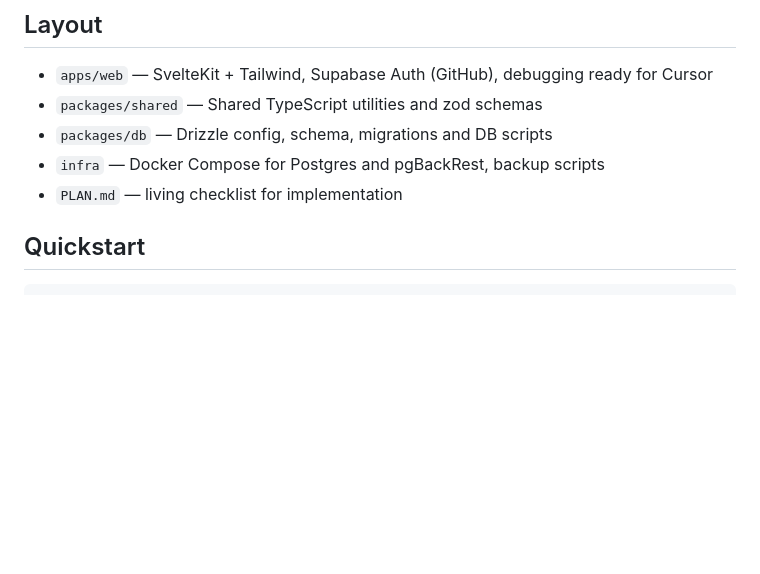
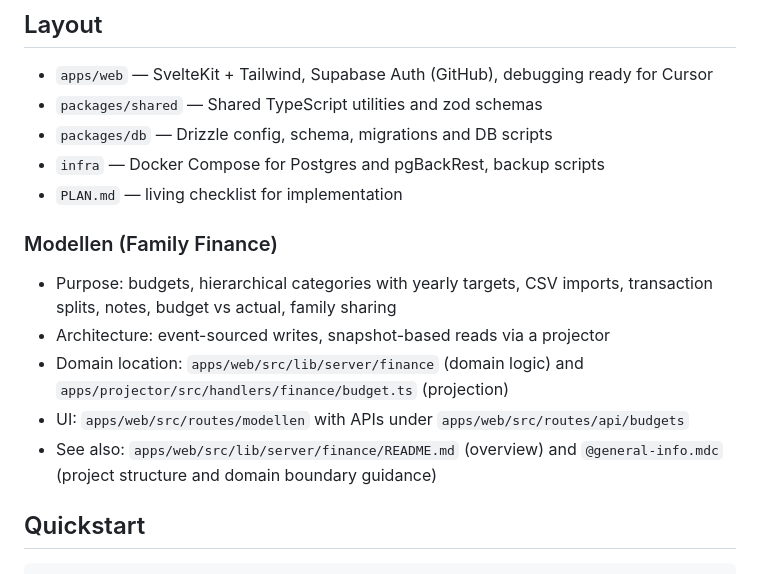
Before and after one commit to alexanderjasper/skjoldjasper, a Markdown page: README.md, the part around the change. Drawn GitHub-style; blank space fills up the shorter version.

Commit message:
docs: add general Modellen overview and link to @general-info.mdc

```diff
--- a/README.md
+++ b/README.md
@@ -9,6 +9,14 @@ Monorepo for a SvelteKit app with Supabase Auth, Postgres + pgBackRest backups,
 - `packages/db` — Drizzle config, schema, migrations and DB scripts
 - `infra` — Docker Compose for Postgres and pgBackRest, backup scripts
 - `PLAN.md` — living checklist for implementation
+
+### Modellen (Family Finance)
+
+- Purpose: budgets, hierarchical categories with yearly targets, CSV imports, transaction splits, notes, budget vs actual, family sharing
+- Architecture: event-sourced writes, snapshot-based reads via a projector
+- Domain location: `apps/web/src/lib/server/finance` (domain logic) and `apps/projector/src/handlers/finance/budget.ts` (projection)
+- UI: `apps/web/src/routes/modellen` with APIs under `apps/web/src/routes/api/budgets`
+- See also: `apps/web/src/lib/server/finance/README.md` (overview) and `@general-info.mdc` (project structure and domain boundary guidance)
 
 ## Quickstart
 
```
Also changed, not shown: 1 other file.
